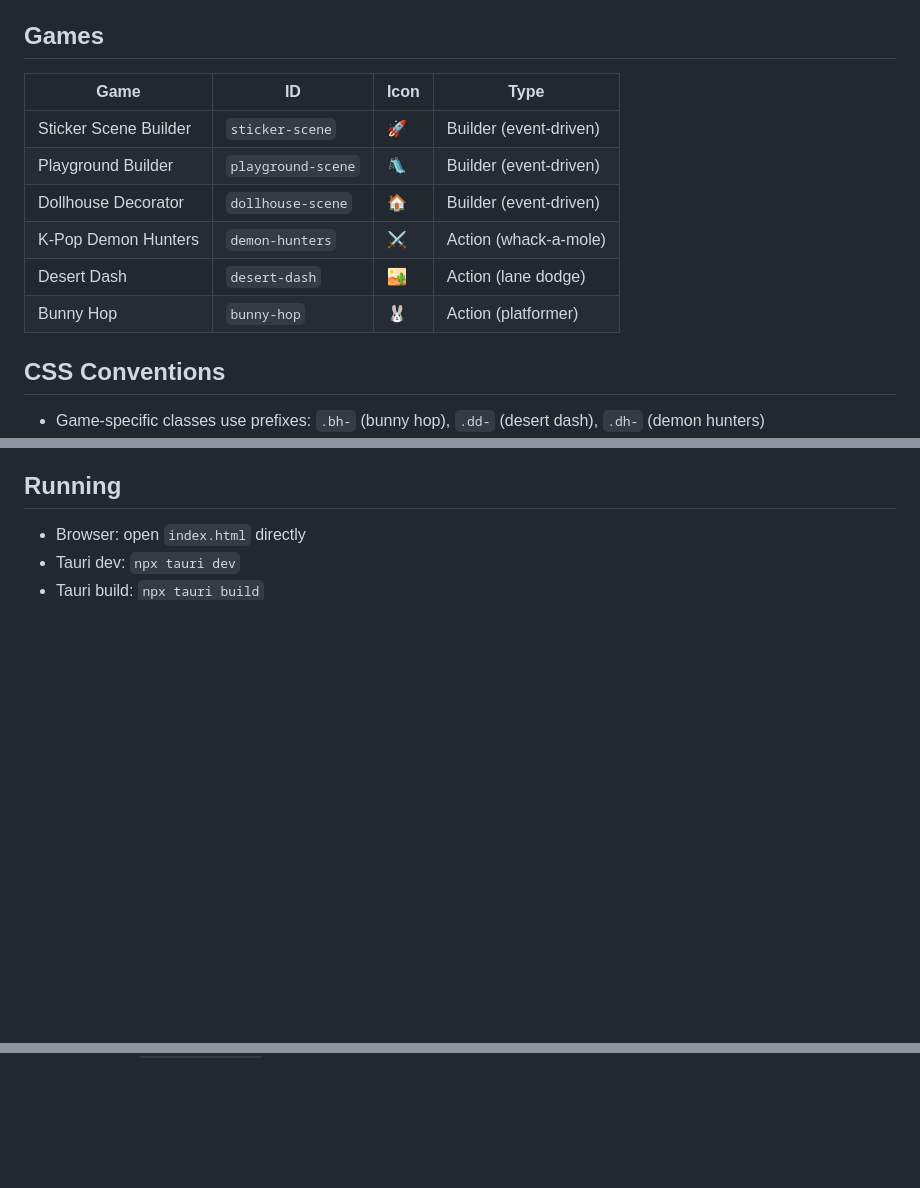
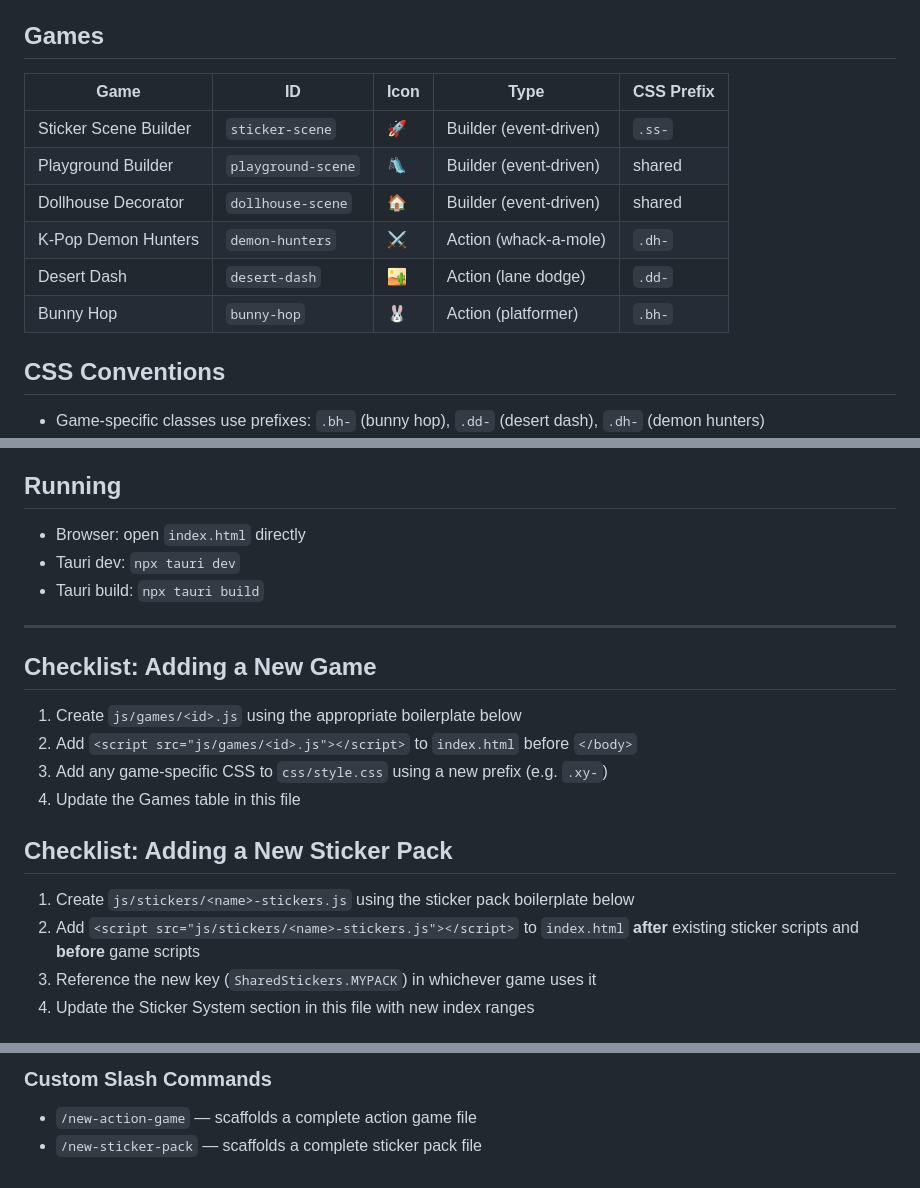
Before and after one commit to alaiacano/kids-games, a Markdown page: CLAUDE.md, 3 parts joined by grey strips. Rendered like a GitHub page; blank space fills up the shorter version.

```diff
--- a/CLAUDE.md
+++ b/CLAUDE.md
@@ -49,14 +49,14 @@ kids-game/
 
 ## Games
 
-| Game | ID | Icon | Type |
-|------|----|------|------|
-| Sticker Scene Builder | `sticker-scene` | 🚀 | Builder (event-driven) |
-| Playground Builder | `playground-scene` | 🛝 | Builder (event-driven) |
-| Dollhouse Decorator | `dollhouse-scene` | 🏠 | Builder (event-driven) |
-| K-Pop Demon Hunters | `demon-hunters` | ⚔️ | Action (whack-a-mole) |
-| Desert Dash | `desert-dash` | 🏜️ | Action (lane dodge) |
-| Bunny Hop | `bunny-hop` | 🐰 | Action (platformer) |
+| Game | ID | Icon | Type | CSS Prefix |
+|------|----|------|------|------------|
+| Sticker Scene Builder | `sticker-scene` | 🚀 | Builder (event-driven) | `.ss-` |
+| Playground Builder | `playground-scene` | 🛝 | Builder (event-driven) | shared |
+| Dollhouse Decorator | `dollhouse-scene` | 🏠 | Builder (event-driven) | shared |
+| K-Pop Demon Hunters | `demon-hunters` | ⚔️ | Action (whack-a-mole) | `.dh-` |
+| Desert Dash | `desert-dash` | 🏜️ | Action (lane dodge) | `.dd-` |
+| Bunny Hop | `bunny-hop` | 🐰 | Action (platformer) | `.bh-` |
 
 ## CSS Conventions
 - Game-specific classes use prefixes: `.bh-` (bunny hop), `.dd-` (desert dash), `.dh-` (demon hunters)
@@ -75,3 +75,20 @@ Scripts must load in this order — later files depend on earlier ones:
 - Browser: open `index.html` directly
 - Tauri dev: `npx tauri dev`
 - Tauri build: `npx tauri build`
+
+---
+
+## Checklist: Adding a New Game
+
+1. Create `js/games/<id>.js` using the appropriate boilerplate below
+2. Add `<script src="js/games/<id>.js"></script>` to `index.html` before `</body>`
+3. Add any game-specific CSS to `css/style.css` using a new prefix (e.g. `.xy-`)
+4. Update the Games table in this file
+
+## Checklist: Adding a New Sticker Pack
+
+1. Create `js/stickers/<name>-stickers.js` using the sticker pack boilerplate below
+2. Add `<script src="js/stickers/<name>-stickers.js"></script>` to `index.html` **after** existing sticker scripts and **before** game scripts
+3. Reference the new key (`SharedStickers.MYPACK`) in whichever game uses it
+4. Update the Sticker System section in this file with new index ranges
+
@@ -77,0 +194,3 @@ Scripts must load in this order — later files depend on earlier ones:
+### Custom Slash Commands
+- `/new-action-game` — scaffolds a complete action game file
+- `/new-sticker-pack` — scaffolds a complete sticker pack file
```
Also changed, not shown: other parts of CLAUDE.md (+100 -1 lines), .claude/commands/new-action-game.md (added, +131 -0 lines), .claude/commands/new-sticker-pack.md (added, +51 -0 lines).
